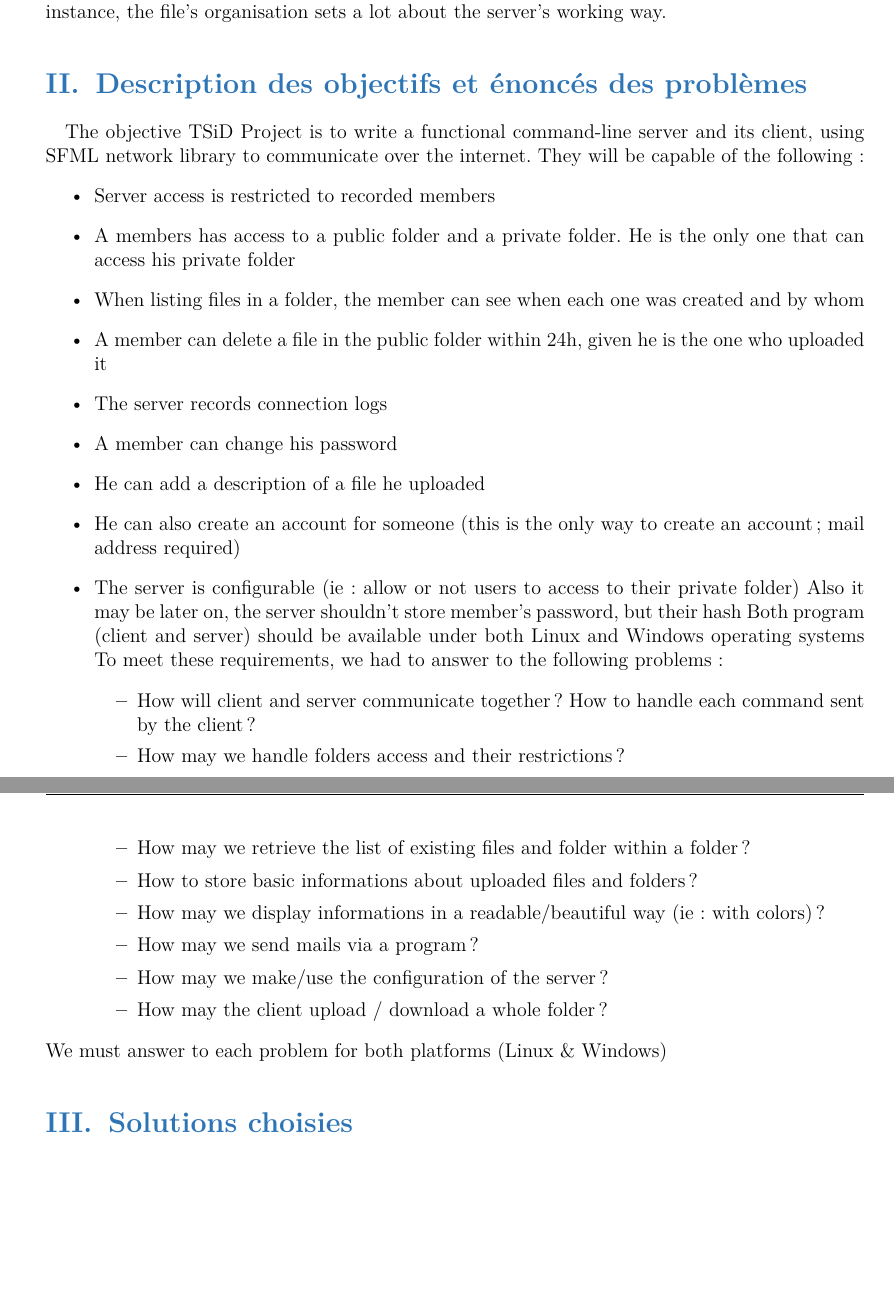
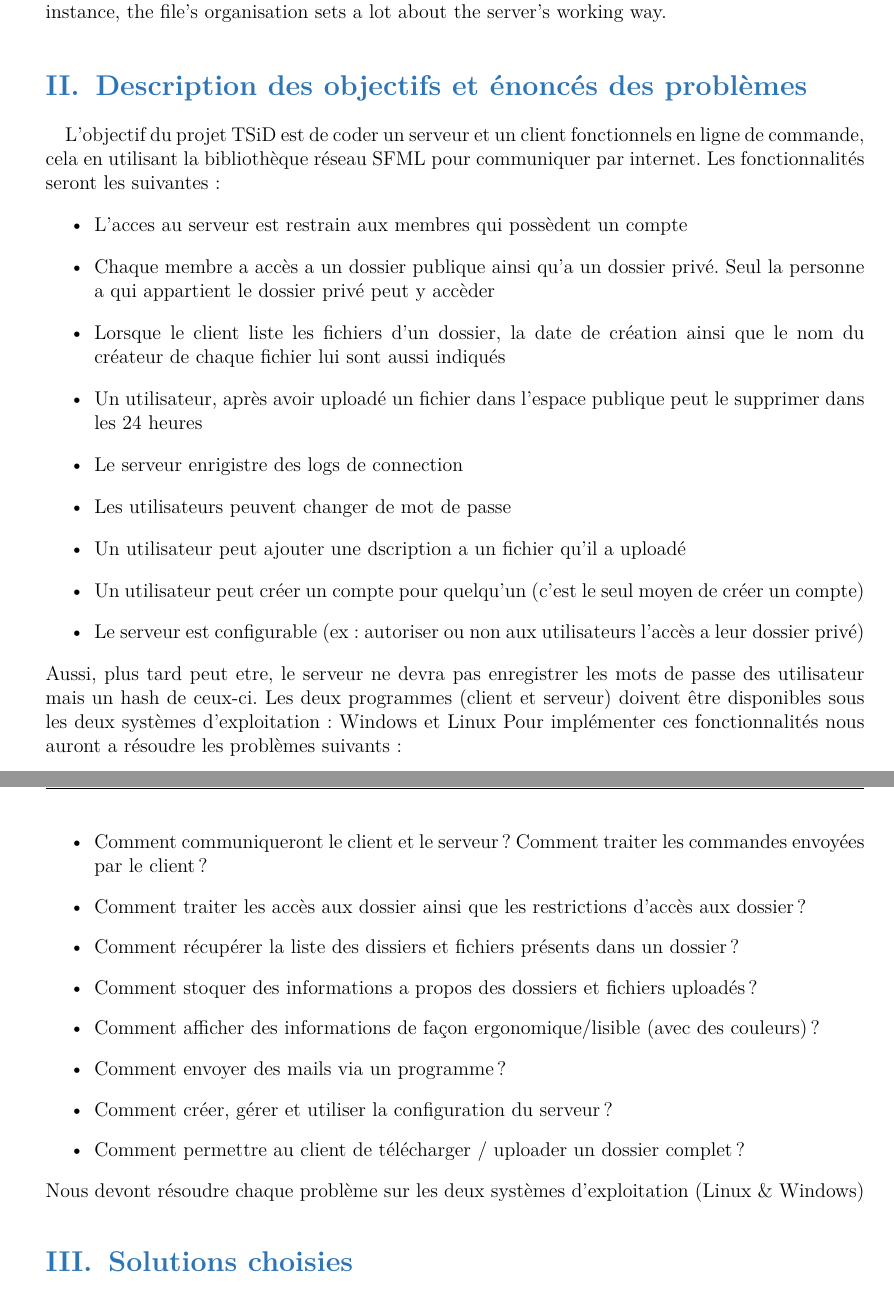
Before and after one commit to TiWinDeTea/TSiD, a LaTeX document (Report/report(fr).tex, which reads Report/settings(fr).tex): two parts of pages 2 and 3 of 14, joined at a grey line, cut so that both start at the same text, the shorter picture padded with empty space. Compiled offline with pdfLaTeX.

Commit message:
Report: some errors were corrected, french translation of part II

```diff
--- a/Report/report(fr).tex
+++ b/Report/report(fr).tex
@@ -20,33 +20,33 @@
 			To answer these questions, we spend quite a few time, as these were important questions. For instance, the file's organisation sets a lot about the server's working way.
 	\section{Description des objectifs et énoncés des problèmes} %II
 		\subparagraph*{}
-			The objective TSiD Project is to write a functional command-line server and its client, using SFML network library to communicate over the internet.
-			They will be capable of the following:
+			L'objectif du projet TSiD est de coder un serveur et un client fonctionnels en ligne de commande, cela en utilisant la bibliothèque réseau SFML pour communiquer par internet.
+			Les fonctionnalités seront les suivantes:
 			\begin{itemize}
-				\item{} Server access is restricted to recorded members
-				\item{} A members has access to a public folder and a private folder. He is the only one that can access his private folder
-				\item{} When listing files in a folder, the member can see when each one was created and by whom
-				\item{} A member can delete a file in the public folder within 24h, given he is the one who uploaded it
-				\item{} The server records connection logs
-				\item{} A member can change his password
-				\item{} He can add a description of a file he uploaded
-				\item{} He can also create an account for someone (this is the only way to create an account; mail address required)
-				\item{} The server is configurable (ie: allow or not users to access to their private folder)
-				Also it may be later on, the server shouldn't store member's password, but their hash
-				Both program (client and server) should be available under both Linux and Windows operating systems
-				To meet these requirements, we had to answer to the following problems:
-				\begin{itemize}
-					\item{} How will client and server communicate together? How to handle each command sent by the client?
-					\item{} How may we handle folders access and their restrictions?
-					\item{} How may we retrieve the list of existing files and folder within a folder?
-					\item{} How to store basic informations about uploaded files and folders?
-					\item{} How may we display informations in a readable/beautiful way (ie: with colors)?
-					\item{} How may we send mails via a program?
-					\item{} How may we make/use the configuration of the server?
-					\item{} How may the client upload / download a whole folder?
-				\end{itemize}
+				\item{} L'acces au serveur est restrain aux membres qui possèdent un compte
+				\item{} Chaque membre a accès a un dossier publique ainsi qu'a un dossier privé. Seul la personne a qui appartient le dossier privé peut y accèder
+				\item{} Lorsque le client liste les fichiers d'un dossier, la date de création ainsi que le nom du créateur de chaque fichier lui sont aussi indiqués
+				\item{} Un utilisateur, après avoir uploadé un fichier dans l'espace publique peut le supprimer dans les 24 heures
+				\item{} Le serveur enrigistre des logs de connection
+				\item{} Les utilisateurs peuvent changer de mot de passe
+				\item{} Un utilisateur peut ajouter une dscription a un fichier qu'il a uploadé
+				\item{} Un utilisateur peut créer un compte pour quelqu'un (c'est le seul moyen de créer un compte)
+				\item{} Le serveur est configurable (ex: autoriser ou non aux utilisateurs l'accès a leur dossier privé)
 			\end{itemize}
-			We must answer to each problem for both platforms (Linux \& Windows)
+			Aussi, plus tard peut etre, le serveur ne devra pas enregistrer les mots de passe des utilisateur mais un hash de ceux-ci.
+			Les deux programmes (client et serveur) doivent être disponibles sous les deux systèmes d'exploitation: Windows et Linux
+			Pour implémenter ces fonctionnalités nous auront a résoudre les problèmes suivants:
+			\begin{itemize}
+				\item{} Comment communiqueront le client et le serveur? Comment traiter les commandes envoyées par le client?
+				\item{} Comment traiter les accès aux dossier ainsi que les restrictions d'accès aux dossier?
+				\item{} Comment récupérer la liste des dissiers et fichiers présents dans un dossier?
+				\item{} Comment stoquer des informations a propos des dossiers et fichiers uploadés?
+				\item{} Comment afficher des informations de façon ergonomique/lisible (avec des couleurs)?
+				\item{} Comment envoyer des mails via un programme?
+				\item{} Comment créer, gérer et utiliser la configuration du serveur?
+				\item{} Comment permettre au client de télécharger / uploader un dossier complet?
+			\end{itemize}
+			Nous devont résoudre chaque problème sur les deux systèmes d'exploitation (Linux \& Windows)
 	\section{Solutions choisies} %III
 		\subsection{Client - server: communication} %1
 			\subparagraph*{}
--- a/Report/settings(fr).tex
+++ b/Report/settings(fr).tex
@@ -49,7 +49,7 @@
 %option for cover
 \title{TZ20 - Rapport}
 \author{PINARD Maxime - LAZARE Lucas}
-\date{F2015}
+\date{A2015}
 
 %Fancy style options
 \lhead{\small{TZ20 - Rapport}}
```
Also changed, not shown: Report/report.tex (+1 -1 lines), Report/report(fr).pdf, Report/report.pdf.
